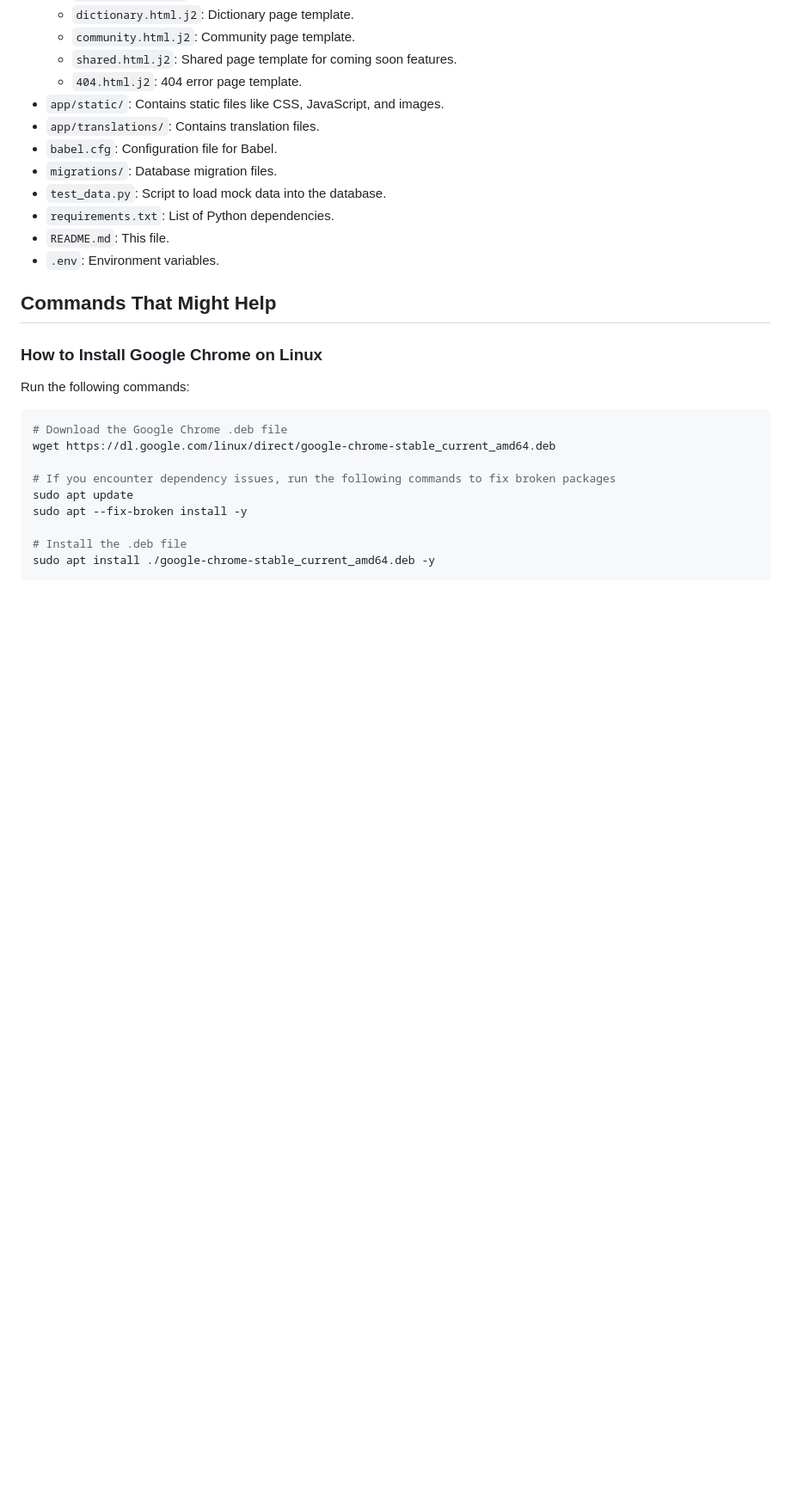
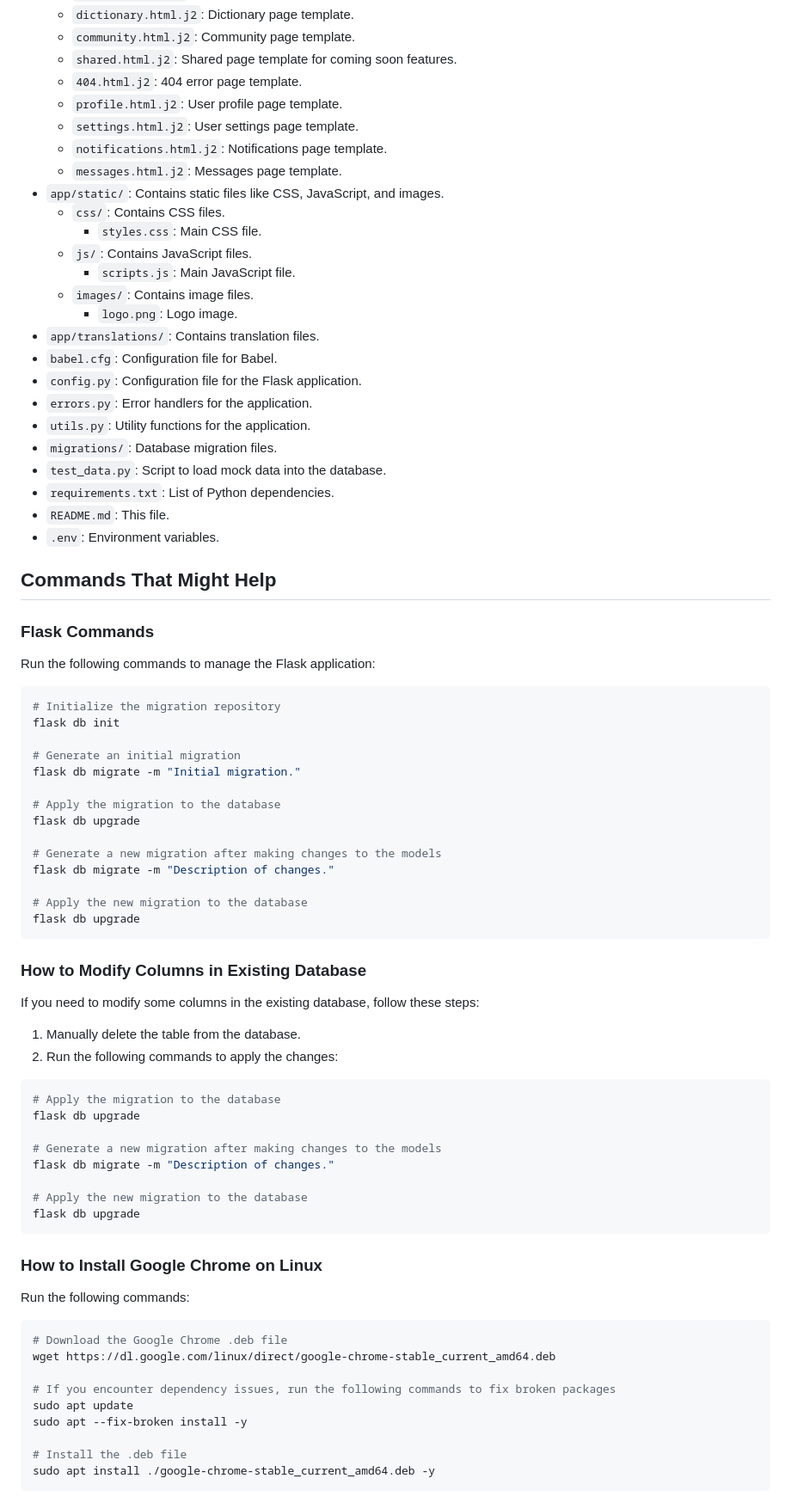
Before and after one commit to yuemanwai/japanese-academy, a Markdown page: README.md, the part around one of its changes. Shown at 86% size. Drawn GitHub-style; blank space fills up the shorter version.

Commit message:
更新 README.md，新增用戶個人資料、設置、通知和消息頁面模板，並添加 Flask 應用程序的配置和錯誤處理文件

````diff
--- a/README.md
+++ b/README.md
@@ -67,9 +80,22 @@ FYP_AI-powered_Interactive_Japanese_Academy/
   - `community.html.j2`: Community page template.
   - `shared.html.j2`: Shared page template for coming soon features.
   - `404.html.j2`: 404 error page template.
+  - `profile.html.j2`: User profile page template.
+  - `settings.html.j2`: User settings page template.
+  - `notifications.html.j2`: Notifications page template.
+  - `messages.html.j2`: Messages page template.
 - `app/static/`: Contains static files like CSS, JavaScript, and images.
+  - `css/`: Contains CSS files.
+    - `styles.css`: Main CSS file.
+  - `js/`: Contains JavaScript files.
+    - `scripts.js`: Main JavaScript file.
+  - `images/`: Contains image files.
+    - `logo.png`: Logo image.
 - `app/translations/`: Contains translation files.
 - `babel.cfg`: Configuration file for Babel.
+- `config.py`: Configuration file for the Flask application.
+- `errors.py`: Error handlers for the application.
+- `utils.py`: Utility functions for the application.
 - `migrations/`: Database migration files.
 - `test_data.py`: Script to load mock data into the database.
 - `requirements.txt`: List of Python dependencies.
@@ -77,6 +103,45 @@ FYP_AI-powered_Interactive_Japanese_Academy/
 - `.env`: Environment variables.
 
 ## Commands That Might Help
+
+### Flask Commands
+
+Run the following commands to manage the Flask application:
+
+```bash
+# Initialize the migration repository
+flask db init
+
+# Generate an initial migration
+flask db migrate -m "Initial migration."
+
+# Apply the migration to the database
+flask db upgrade
+
+# Generate a new migration after making changes to the models
+flask db migrate -m "Description of changes."
+
+# Apply the new migration to the database
+flask db upgrade
+```
+
+### How to Modify Columns in Existing Database
+
+If you need to modify some columns in the existing database, follow these steps:
+
+1. Manually delete the table from the database.
+2. Run the following commands to apply the changes:
+
+```bash
+# Apply the migration to the database
+flask db upgrade
+
+# Generate a new migration after making changes to the models
+flask db migrate -m "Description of changes."
+
+# Apply the new migration to the database
+flask db upgrade
+```
 
 ### How to Install Google Chrome on Linux
 
````
Also changed, not shown: other parts of README.md (+19 -27 lines).
